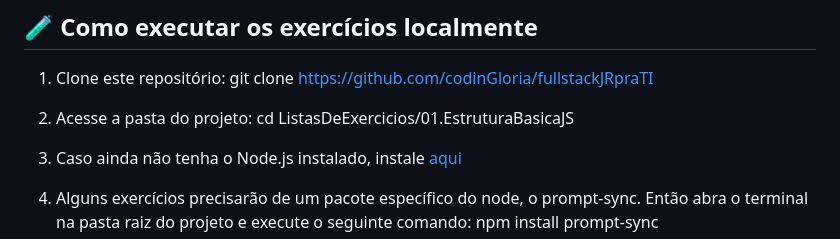
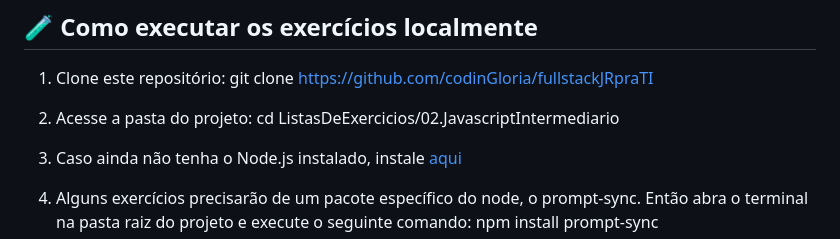
Before and after one commit to codinGloria/fullstackJRpraTI, a Markdown page: ListasDeExercicios/02.JavascriptIntermediario/README.md, the part around the change. Drawn GitHub-style.

Commit message:
:wrench: config: Alteração de nome de pasta

```diff
--- a/ListasDeExercicios/02.JavascriptIntermediario/README.md
+++ b/ListasDeExercicios/02.JavascriptIntermediario/README.md
@@ -27,7 +27,7 @@ O foco dessa lista é o aprofundamento em estruturas de controle, funções (inc
 
 1. Clone este repositório: git clone https://github.com/codinGloria/fullstackJRpraTI
 
-2. Acesse a pasta do projeto: cd ListasDeExercicios/01.EstruturaBasicaJS
+2. Acesse a pasta do projeto: cd ListasDeExercicios/02.JavascriptIntermediario
 
 3. Caso ainda não tenha o Node.js instalado, instale [aqui](https://nodejs.org/pt)
 
```
